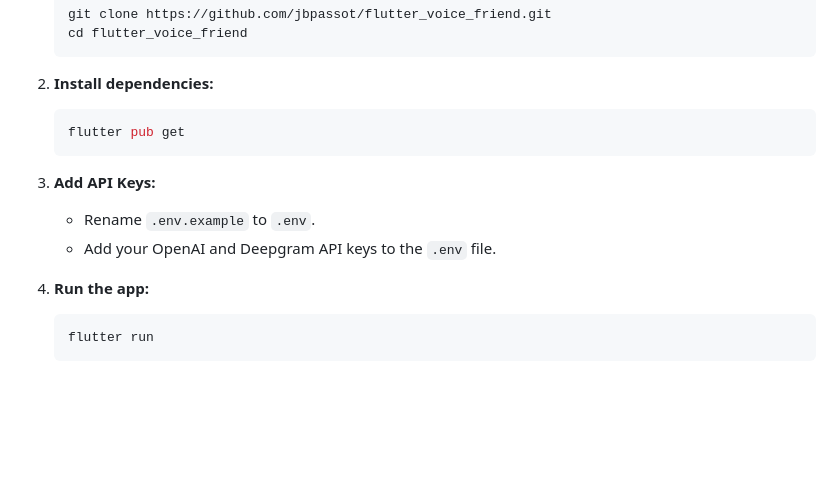
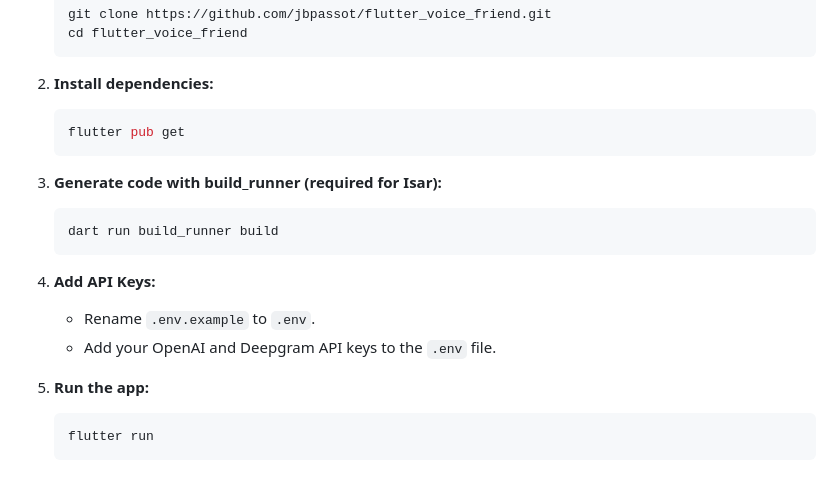
Before and after one commit to KaranPrince/FLUTTER_VOICE_FRIEND, a Markdown page: README.md, the part around the change. Drawn GitHub-style; blank space fills up the shorter version.

````diff
--- a/README.md
+++ b/README.md
@@ -101,11 +101,16 @@ As of the current version, there are several features and enhancements that are
    flutter pub get
    ```
 
-3. **Add API Keys:**
+3. **Generate code with build_runner (required for Isar):**
+   ```bash
+   dart run build_runner build
+   ```
+
+4. **Add API Keys:**
    - Rename `.env.example` to `.env`.
    - Add your OpenAI and Deepgram API keys to the `.env` file.
 
-4. **Run the app:**
+5. **Run the app:**
    ```bash
    flutter run
    ```
````
